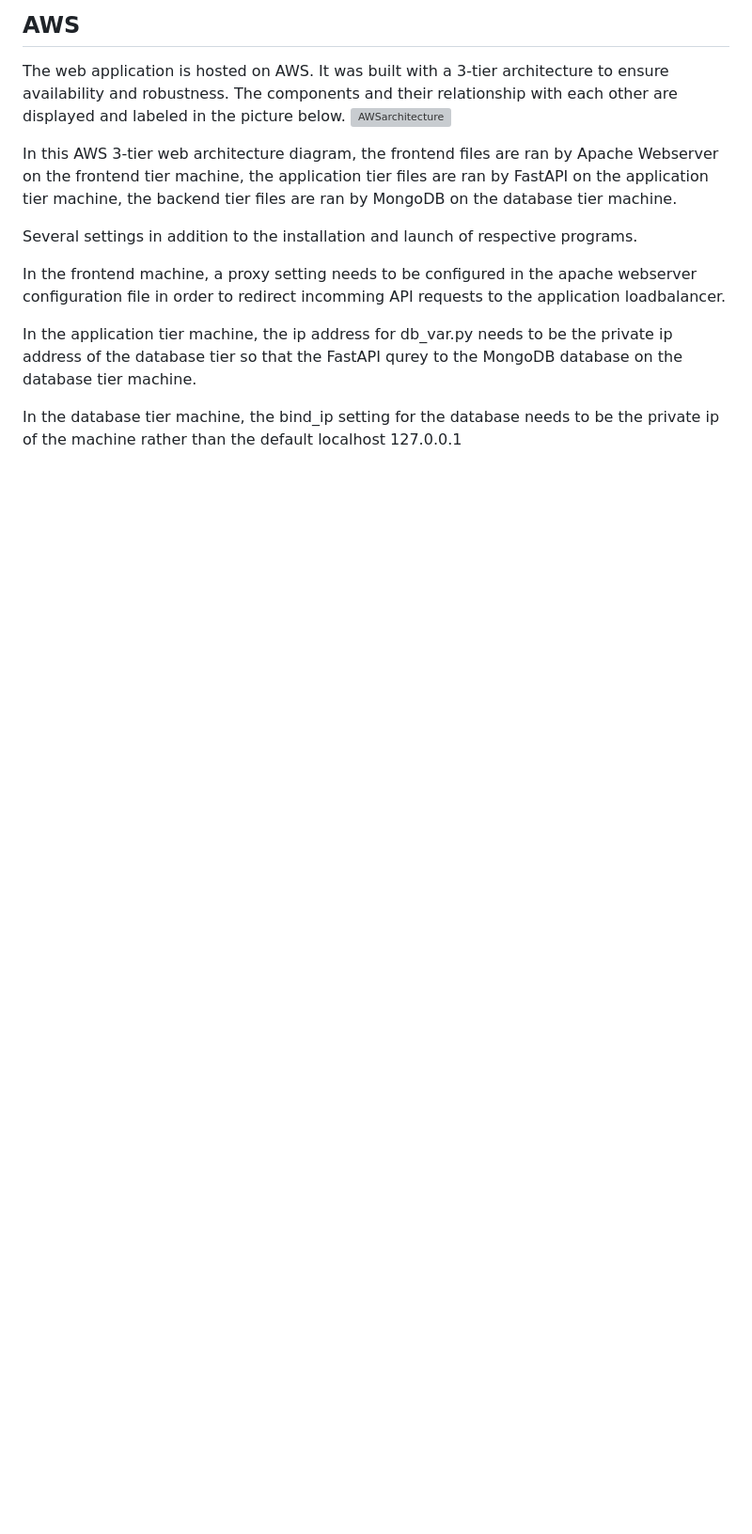
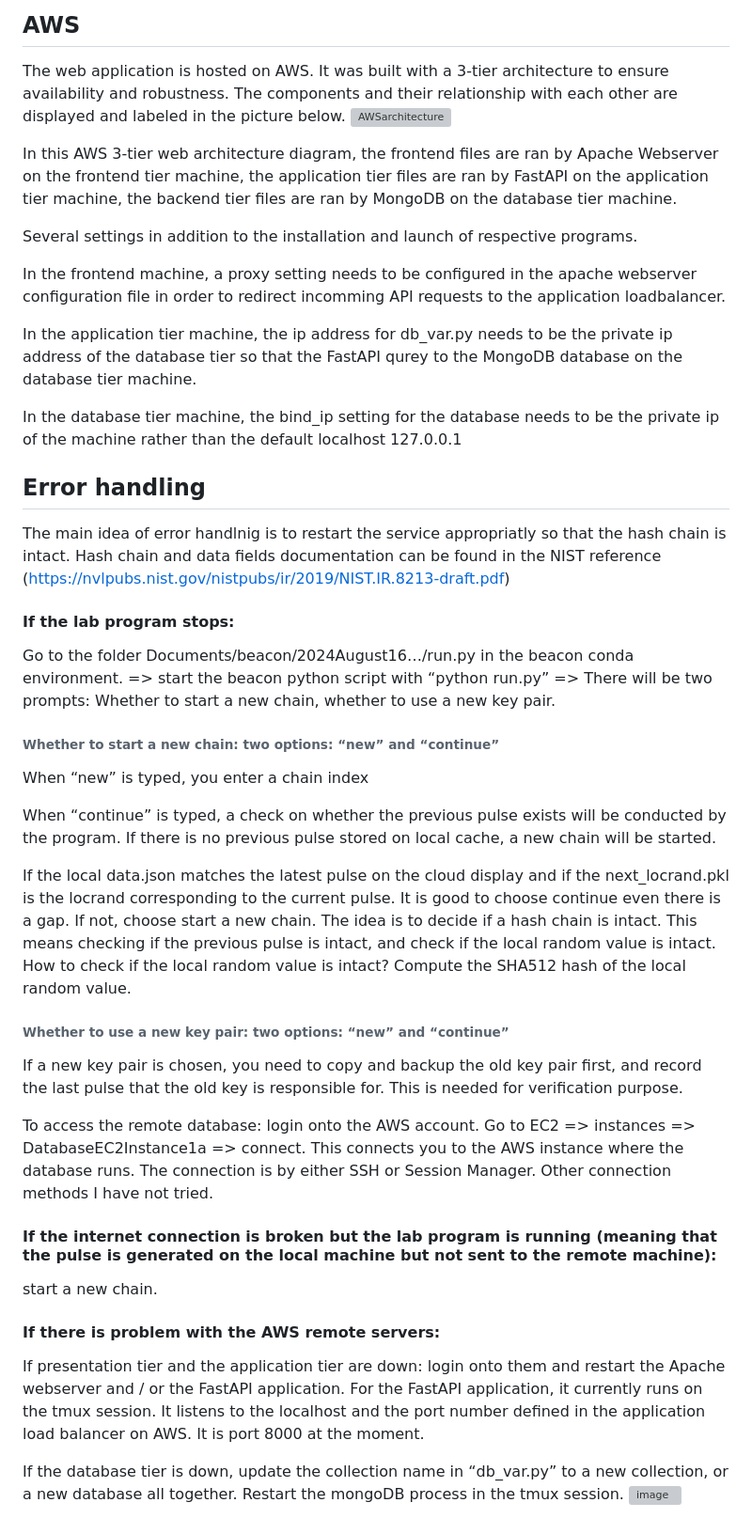
Before and after one commit to GitHub0b00/randomness-beacon, a Markdown page: README.md, the part around the change. Shown at 94% size. GitHub-like rendering; blank space fills up the shorter version; grey boxes are pictures that could not be loaded.

```diff
--- a/README.md
+++ b/README.md
@@ -117,3 +117,34 @@ In the frontend machine, a proxy setting needs to be configured in the apache we
 In the application tier machine, the ip address for db_var.py needs to be the private ip address of the database tier so that the FastAPI qurey to the MongoDB database on the database tier machine.
 
 In the database tier machine, the bind_ip setting for the database needs to be the private ip of the machine rather than the default localhost 127.0.0.1
+
+## Error handling
+The main idea of error handlnig is to restart the service appropriatly so that the hash chain is intact. Hash chain and data fields documentation can be found in the NIST reference (https://nvlpubs.nist.gov/nistpubs/ir/2019/NIST.IR.8213-draft.pdf)
+
+#### If the lab program stops:
+
+Go to the folder Documents/beacon/2024August16…/run.py in the beacon conda environment. => start the beacon python script with “python run.py” => There will be two prompts: Whether to start a new chain, whether to use a new key pair.
+
+###### Whether to start a new chain: two options: “new” and “continue”
+
+When “new” is typed, you enter a chain index
+
+When “continue” is typed, a check on whether the previous pulse exists will be conducted by the program. If there is no previous pulse stored on local cache, a new chain will be started.
+
+If the local data.json matches the latest pulse on the cloud display and if the next_locrand.pkl is the locrand corresponding to the current pulse. It is good to choose continue even there is a gap. If not, choose start a new chain. The idea is to decide if a hash chain is intact. This means checking if the previous pulse is intact, and check if the local random value is intact. How to check if the local random value is intact? Compute the SHA512 hash of the local random value.
+
+###### Whether to use a new key pair: two options: “new” and “continue”
+
+If a new key pair is chosen, you need to copy and backup the old key pair first, and record the last pulse that the old key is responsible for. This is needed for verification purpose.
+
+To access the remote database: login onto the AWS account. Go to EC2 => instances =>  DatabaseEC2Instance1a => connect. This connects you to the AWS instance where the database runs. The connection is by either SSH or Session Manager. Other connection methods I have not tried.
+
+#### If the internet connection is broken but the lab program is running (meaning that the pulse is generated on the local machine but not sent to the remote machine):
+start a new chain.
+
+#### If there is problem with the AWS remote servers:
+
+If presentation tier and the application tier are down: login onto them and restart the Apache webserver and / or the FastAPI application. For the FastAPI application, it currently runs on the tmux session. It listens to the localhost and the port number defined in the application load balancer on AWS. It is port 8000 at the moment.
+
+If the database tier is down, update the collection name in “db_var.py” to a new collection, or a new database all together. Restart the mongoDB process in the tmux session.
+![image](https://github.com/user-attachments/assets/023e756c-fca5-4fdf-b585-91f2e89a7650)
```
